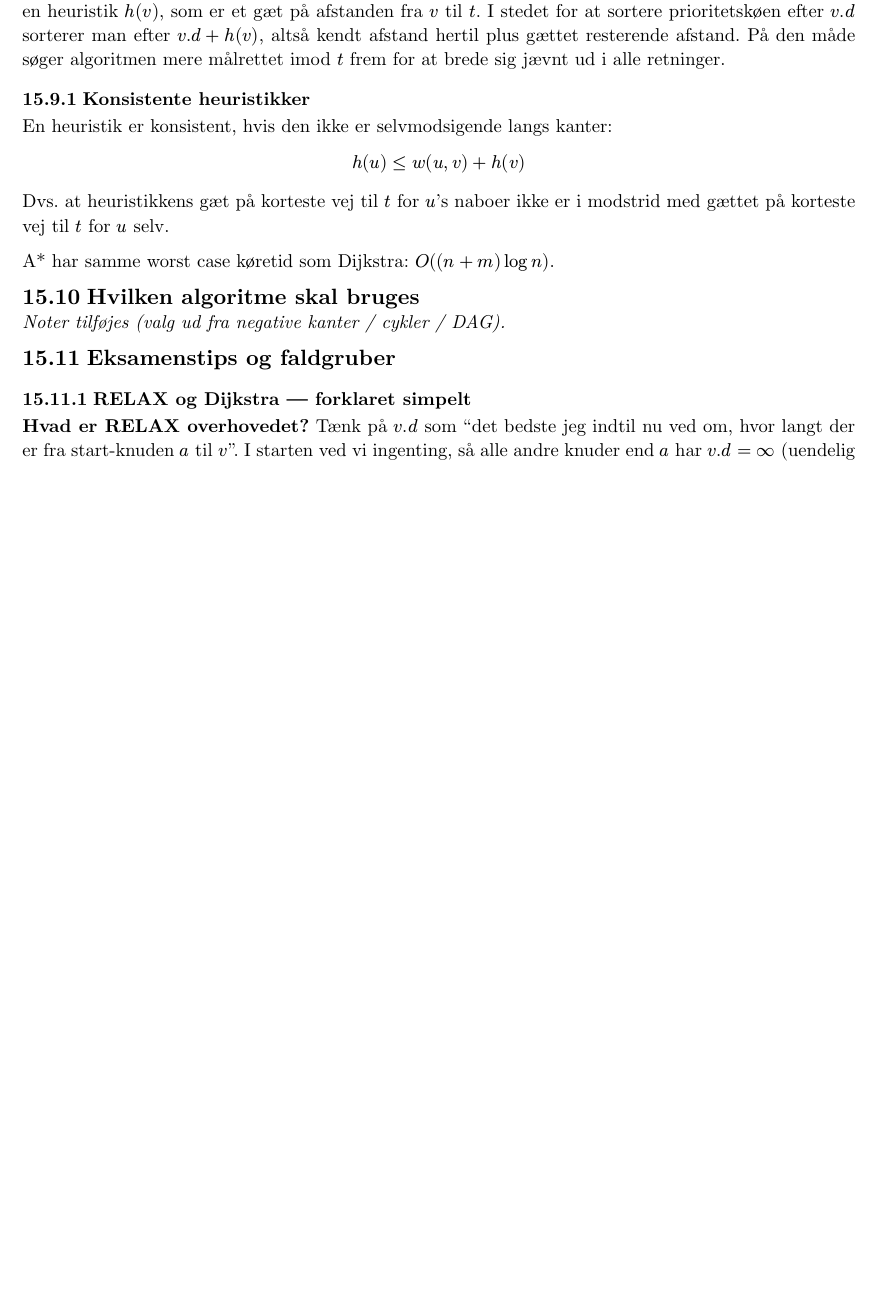
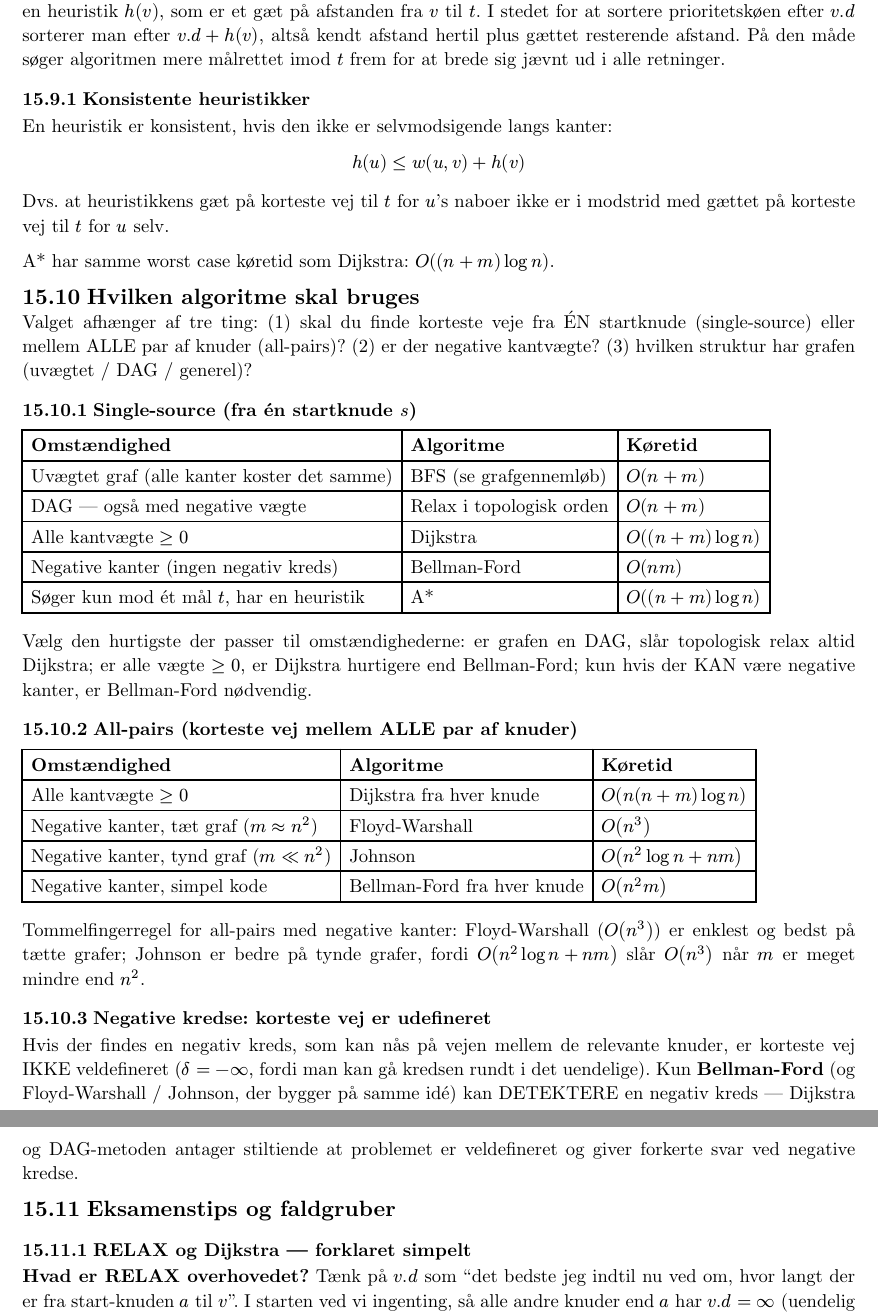
Before and after one commit to CasperHolmBach/dmad-masternotes, a Typst document (typst/notes.typ, which reads typst/notes-chapters/15-korteste-veje.typ): part of page 98 of 102 before the commit and two parts of pages 98 and 99 of 102 after it, the two joined at a grey line, cut so that both start at the same text, the shorter picture padded with empty space. Compiled offline with Typst 0.15.

Commit message:
Hvilke algoritmer hvornår

```diff
--- a/typst/notes-chapters/15-korteste-veje.typ
+++ b/typst/notes-chapters/15-korteste-veje.typ
@@ -132,7 +132,48 @@ A\* har samme worst case køretid som Dijkstra: $O((n + m) log n)$.
 
 
 == Hvilken algoritme skal bruges
-_Noter tilføjes (valg ud fra negative kanter / cykler / DAG)._
+Valget afhænger af tre ting: (1) skal du finde korteste veje fra ÉN startknude
+(single-source) eller mellem ALLE par af knuder (all-pairs)? (2) er der negative
+kantvægte? (3) hvilken struktur har grafen (uvægtet / DAG / generel)?
+
+=== Single-source (fra én startknude $s$)
+#table(
+  columns: 3,
+  align: (left, left, left),
+  table.header([Omstændighed], [Algoritme], [Køretid]),
+  [Uvægtet graf (alle kanter koster det samme)], [BFS (se grafgennemløb)], $O(n + m)$,
+  [DAG — også med negative vægte], [Relax i topologisk orden], $O(n + m)$,
+  [Alle kantvægte $>= 0$], [Dijkstra], $O((n + m) log n)$,
+  [Negative kanter (ingen negativ kreds)], [Bellman-Ford], $O(n m)$,
+  [Søger kun mod ét mål $t$, har en heuristik], [A\*], $O((n + m) log n)$,
+)
+
+Vælg den hurtigste der passer til omstændighederne: er grafen en DAG, slår
+topologisk relax altid Dijkstra; er alle vægte $>= 0$, er Dijkstra hurtigere end
+Bellman-Ford; kun hvis der KAN være negative kanter, er Bellman-Ford nødvendig.
+
+=== All-pairs (korteste vej mellem ALLE par af knuder)
+#table(
+  columns: 3,
+  align: (left, left, left),
+  table.header([Omstændighed], [Algoritme], [Køretid]),
+  [Alle kantvægte $>= 0$], [Dijkstra fra hver knude], $O(n (n + m) log n)$,
+  [Negative kanter, tæt graf ($m approx n^2$)], [Floyd-Warshall], $O(n^3)$,
+  [Negative kanter, tynd graf ($m << n^2$)], [Johnson], $O(n^2 log n + n m)$,
+  [Negative kanter, simpel kode], [Bellman-Ford fra hver knude], $O(n^2 m)$,
+)
+
+Tommelfingerregel for all-pairs med negative kanter: Floyd-Warshall ($O(n^3)$) er
+enklest og bedst på tætte grafer; Johnson er bedre på tynde grafer, fordi
+$O(n^2 log n + n m)$ slår $O(n^3)$ når $m$ er meget mindre end $n^2$.
+
+=== Negative kredse: korteste vej er udefineret
+Hvis der findes en negativ kreds, som kan nås på vejen mellem de relevante knuder,
+er korteste vej IKKE veldefineret ($delta = -infinity$, fordi man kan gå kredsen
+rundt i det uendelige). Kun *Bellman-Ford* (og Floyd-Warshall / Johnson, der bygger
+på samme idé) kan DETEKTERE en negativ kreds — Dijkstra og DAG-metoden antager
+stiltiende at problemet er veldefineret og giver forkerte svar ved negative
+kredse.
 
 
 == Eksamenstips og faldgruber
```
